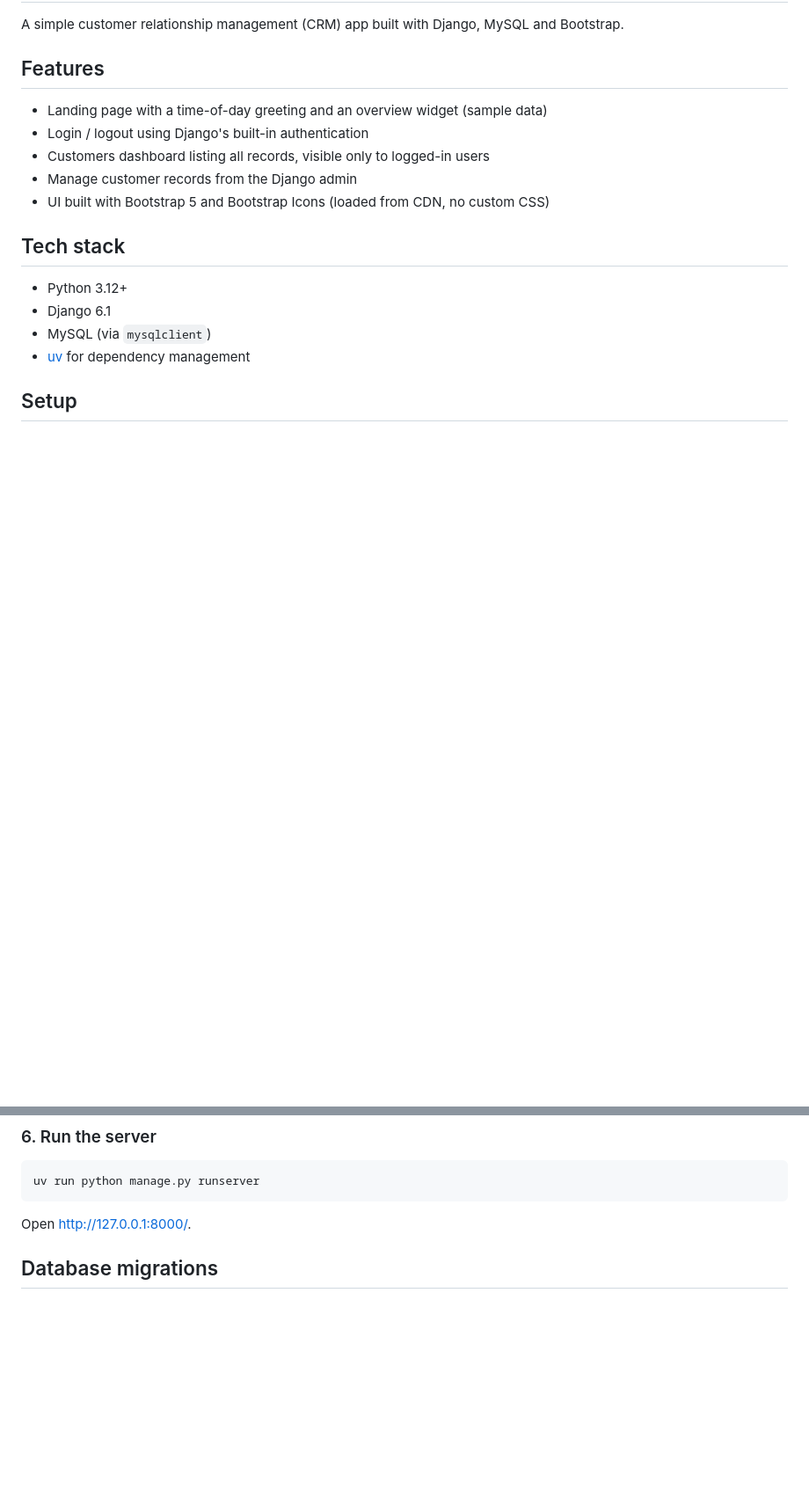
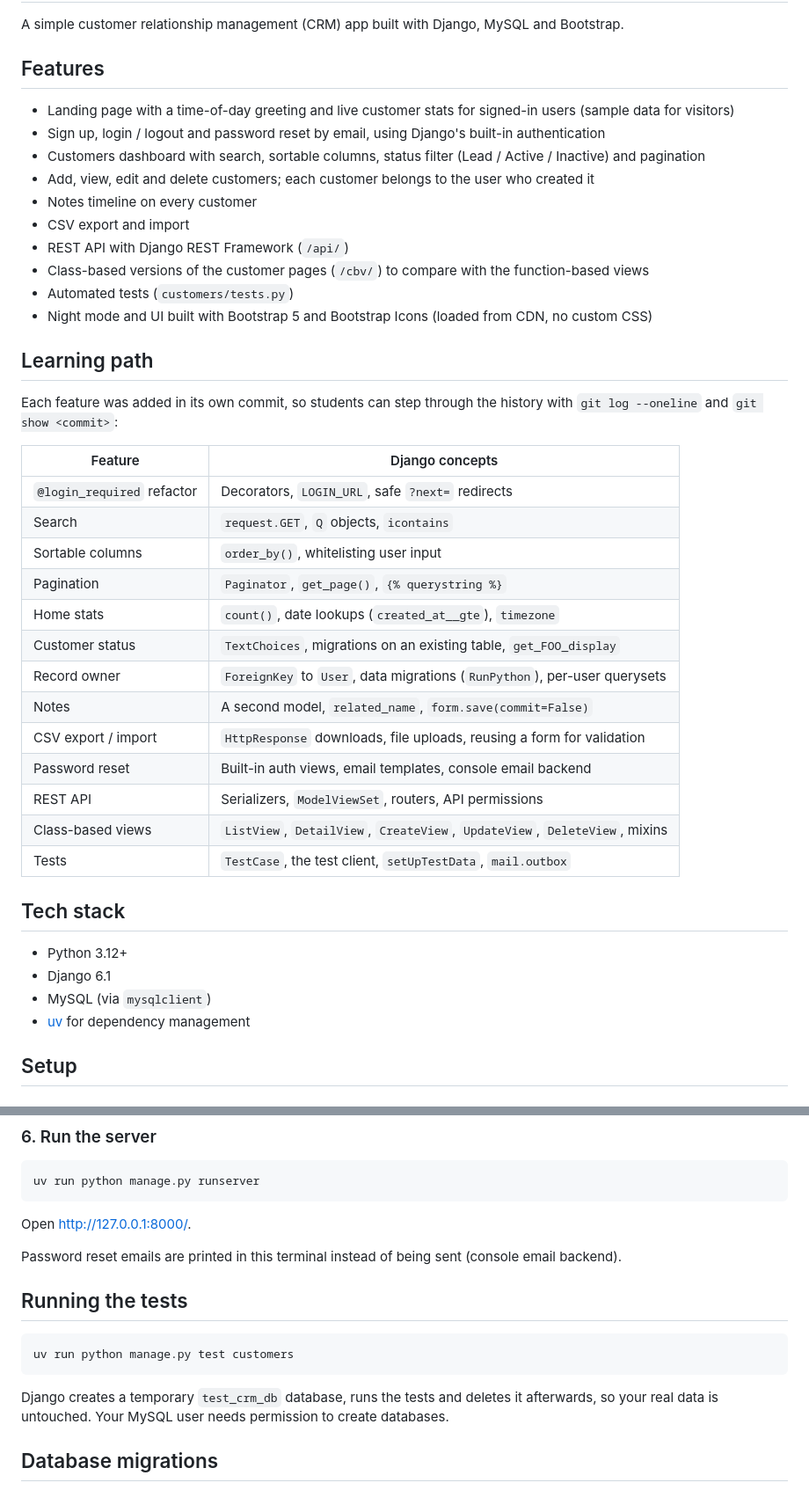
Before and after one commit to sumanshekhar698/s_crm, a Markdown page: README.md, 2 parts joined by grey strips. Shown at 88% size. GitHub-like rendering; blank space fills up the shorter version.

````diff
--- a/README.md
+++ b/README.md
@@ -4,11 +4,36 @@ A simple customer relationship management (CRM) app built with Django, MySQL and
 
 ## Features
 
-- Landing page with a time-of-day greeting and an overview widget (sample data)
-- Login / logout using Django's built-in authentication
-- Customers dashboard listing all records, visible only to logged-in users
-- Manage customer records from the Django admin
-- UI built with Bootstrap 5 and Bootstrap Icons (loaded from CDN, no custom CSS)
+- Landing page with a time-of-day greeting and live customer stats for signed-in users (sample data for visitors)
+- Sign up, login / logout and password reset by email, using Django's built-in authentication
+- Customers dashboard with search, sortable columns, status filter (Lead / Active / Inactive) and pagination
+- Add, view, edit and delete customers; each customer belongs to the user who created it
+- Notes timeline on every customer
+- CSV export and import
+- REST API with Django REST Framework (`/api/`)
+- Class-based versions of the customer pages (`/cbv/`) to compare with the function-based views
+- Automated tests (`customers/tests.py`)
+- Night mode and UI built with Bootstrap 5 and Bootstrap Icons (loaded from CDN, no custom CSS)
+
+## Learning path
+
+Each feature was added in its own commit, so students can step through the history with `git log --oneline` and `git show <commit>`:
+
+| Feature | Django concepts |
+| --- | --- |
+| `@login_required` refactor | Decorators, `LOGIN_URL`, safe `?next=` redirects |
+| Search | `request.GET`, `Q` objects, `icontains` |
+| Sortable columns | `order_by()`, whitelisting user input |
+| Pagination | `Paginator`, `get_page()`, `{% querystring %}` |
+| Home stats | `count()`, date lookups (`created_at__gte`), `timezone` |
+| Customer status | `TextChoices`, migrations on an existing table, `get_FOO_display` |
+| Record owner | `ForeignKey` to `User`, data migrations (`RunPython`), per-user querysets |
+| Notes | A second model, `related_name`, `form.save(commit=False)` |
+| CSV export / import | `HttpResponse` downloads, file uploads, reusing a form for validation |
+| Password reset | Built-in auth views, email templates, console email backend |
+| REST API | Serializers, `ModelViewSet`, routers, API permissions |
+| Class-based views | `ListView`, `DetailView`, `CreateView`, `UpdateView`, `DeleteView`, mixins |
+| Tests | `TestCase`, the test client, `setUpTestData`, `mail.outbox` |
 
 ## Tech stack
 
@@ -67,6 +92,16 @@ uv run python manage.py runserver
 
 Open http://127.0.0.1:8000/.
 
+Password reset emails are printed in this terminal instead of being sent (console email backend).
+
+## Running the tests
+
+```powershell
+uv run python manage.py test customers
+```
+
+Django creates a temporary `test_crm_db` database, runs the tests and deletes it afterwards, so your real data is untouched. Your MySQL user needs permission to create databases.
+
 ## Database migrations
 
 This project uses Django's built-in migration system (not Alembic, which is for SQLAlchemy). Django reads the models in `customers/models.py` and generates the database schema from them.
````
Also changed, not shown: other parts of README.md (+48 -13 lines).
